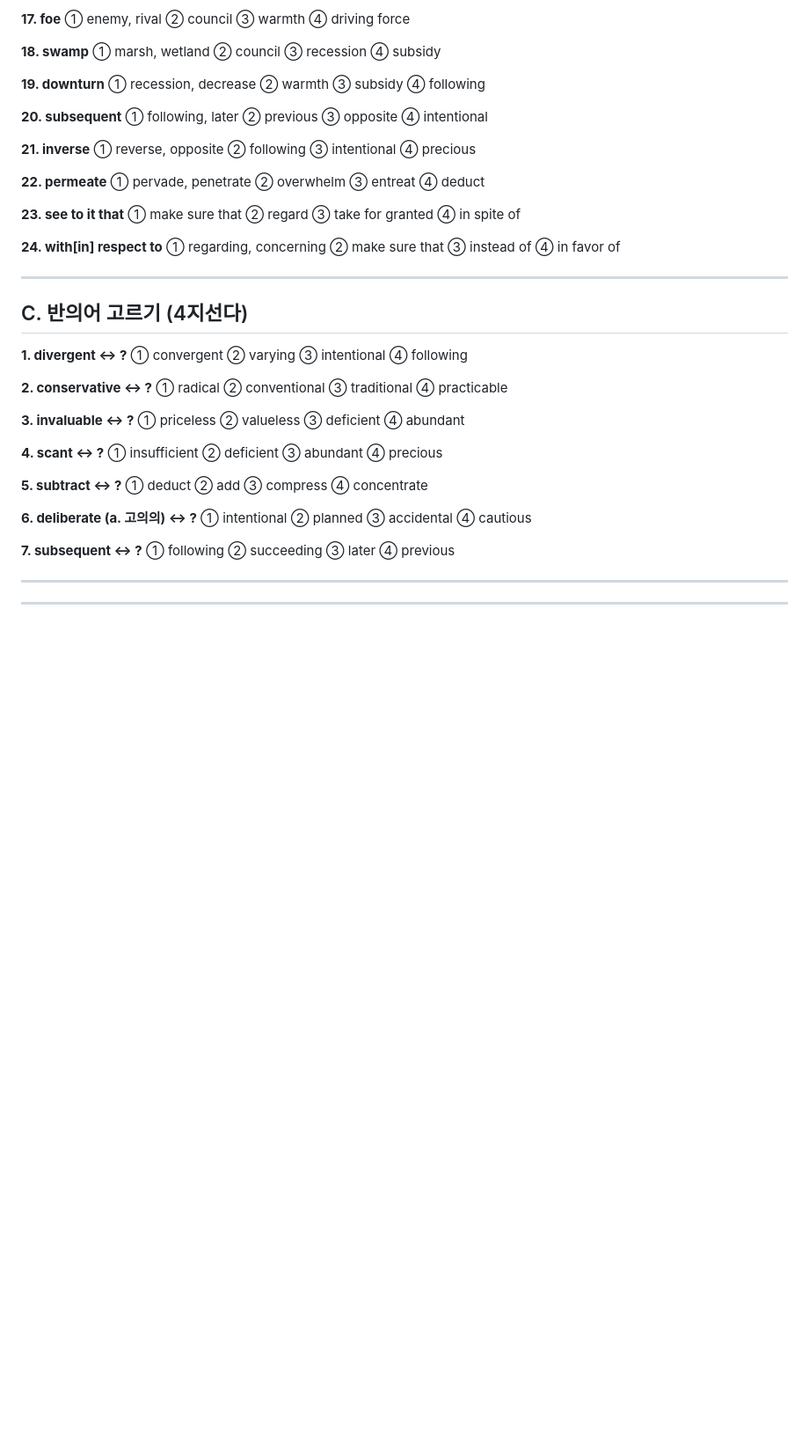
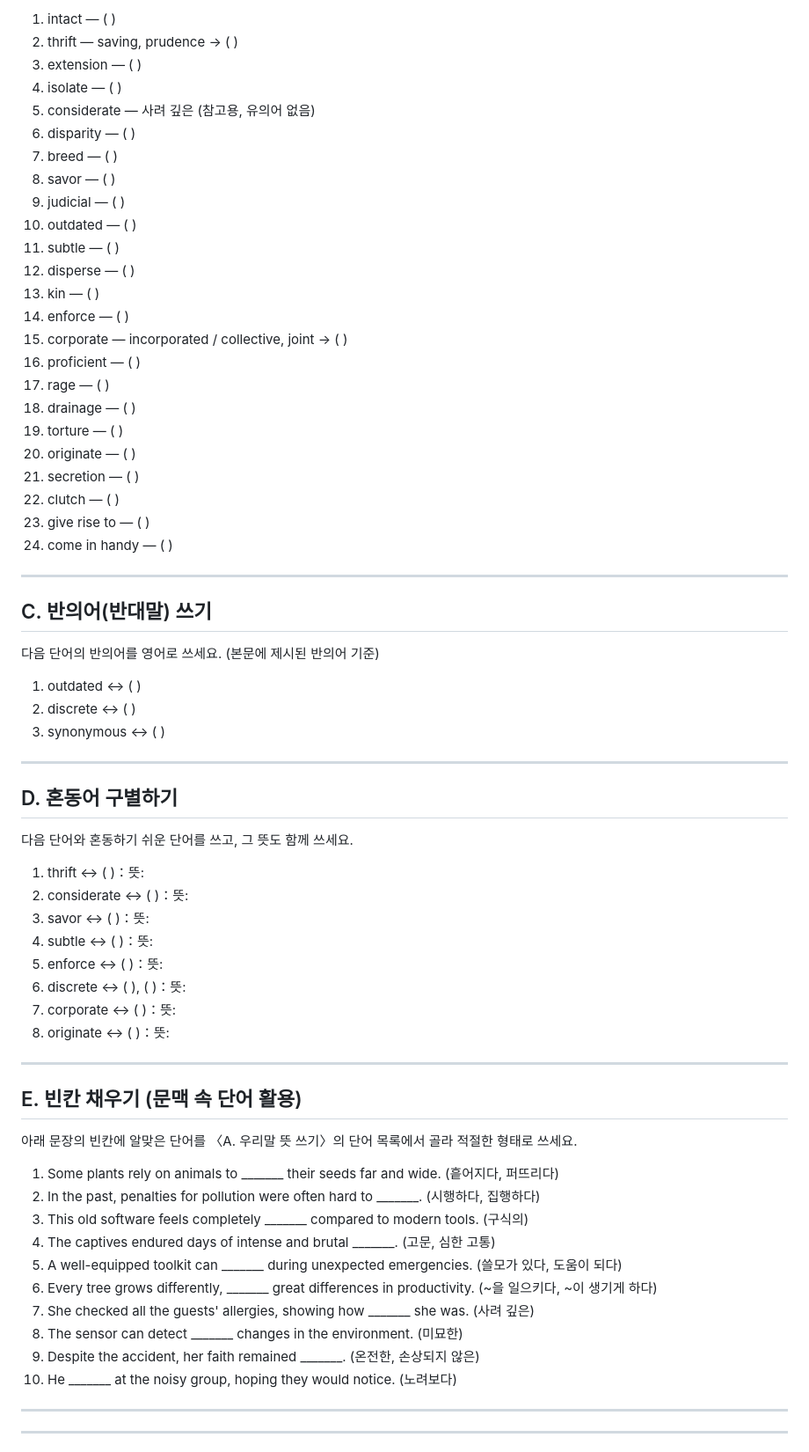
Before and after one commit to 78kpsj/vacaquiz-1, a Markdown page: README.md, the part around one of its changes. Shown at 88% size. Drawn GitHub-style; blank space fills up the shorter version.

```diff
--- a/README.md
+++ b/README.md
@@ -149,51 +51,66 @@
-**17. foe**
-① enemy, rival  ② council  ③ warmth  ④ driving force
-
-**18. swamp**
-① marsh, wetland  ② council  ③ recession  ④ subsidy
-
-**19. downturn**
-① recession, decrease  ② warmth  ③ subsidy  ④ following
-
-**20. subsequent**
-① following, later  ② previous  ③ opposite  ④ intentional
-
-**21. inverse**
-① reverse, opposite  ② following  ③ intentional  ④ precious
-
-**22. permeate**
-① pervade, penetrate  ② overwhelm  ③ entreat  ④ deduct
-
-**23. see to it that**
-① make sure that  ② regard  ③ take for granted  ④ in spite of
-
-**24. with[in] respect to**
-① regarding, concerning  ② make sure that  ③ instead of  ④ in favor of
+1. intact — ( )
+2. thrift — saving, prudence → ( )
+3. extension — ( )
+4. isolate — ( )
+5. considerate — 사려 깊은 (참고용, 유의어 없음)
+6. disparity — ( )
+7. breed — ( )
+8. savor — ( )
+9. judicial — ( )
+10. outdated — ( )
+11. subtle — ( )
+12. disperse — ( )
+13. kin — ( )
+14. enforce — ( )
+15. corporate — incorporated / collective, joint → ( )
+16. proficient — ( )
+17. rage — ( )
+18. drainage — ( )
+19. torture — ( )
+20. originate — ( )
+21. secretion — ( )
+22. clutch — ( )
+23. give rise to — ( )
+24. come in handy — ( )
 
 ---
 
-## C. 반의어 고르기 (4지선다)
+## C. 반의어(반대말) 쓰기
+다음 단어의 반의어를 영어로 쓰세요. (본문에 제시된 반의어 기준)
 
-**1. divergent ↔ ?**
-① convergent  ② varying  ③ intentional  ④ following
+1. outdated ↔ ( )
+2. discrete ↔ ( )
+3. synonymous ↔ ( )
 
-**2. conservative ↔ ?**
-① radical  ② conventional  ③ traditional  ④ practicable
+---
 
-**3. invaluable ↔ ?**
-① priceless  ② valueless  ③ deficient  ④ abundant
+## D. 혼동어 구별하기
+다음 단어와 혼동하기 쉬운 단어를 쓰고, 그 뜻도 함께 쓰세요.
 
-**4. scant ↔ ?**
-① insufficient  ② deficient  ③ abundant  ④ precious
+1. thrift ↔ ( )：뜻:
+2. considerate ↔ ( )：뜻:
+3. savor ↔ ( )：뜻:
+4. subtle ↔ ( )：뜻:
+5. enforce ↔ ( )：뜻:
+6. discrete ↔ ( ), ( )：뜻:
+7. corporate ↔ ( )：뜻:
+8. originate ↔ ( )：뜻:
 
-**5. subtract ↔ ?**
-① deduct  ② add  ③ compress  ④ concentrate
+---
 
-**6. deliberate (a. 고의의) ↔ ?**
-① intentional  ② planned  ③ accidental  ④ cautious
+## E. 빈칸 채우기 (문맥 속 단어 활용)
+아래 문장의 빈칸에 알맞은 단어를 〈A. 우리말 뜻 쓰기〉의 단어 목록에서 골라 적절한 형태로 쓰세요.
 
-**7. subsequent ↔ ?**
-① following  ② succeeding  ③ later  ④ previous
+1. Some plants rely on animals to _______ their seeds far and wide. (흩어지다, 퍼뜨리다)
+2. In the past, penalties for pollution were often hard to _______. (시행하다, 집행하다)
+3. This old software feels completely _______ compared to modern tools. (구식의)
+4. The captives endured days of intense and brutal _______. (고문, 심한 고통)
+5. A well-equipped toolkit can _______ during unexpected emergencies. (쓸모가 있다, 도움이 되다)
+6. Every tree grows differently, _______ great differences in productivity. (~을 일으키다, ~이 생기게 하다)
+7. She checked all the guests' allergies, showing how _______ she was. (사려 깊은)
+8. The sensor can detect _______ changes in the environment. (미묘한)
+9. Despite the accident, her faith remained _______. (온전한, 손상되지 않은)
+10. He _______ at the noisy group, hoping they would notice. (노려보다)
 
 ---
 ---
```
Also changed, not shown: other parts of README.md (+123 -149 lines).
